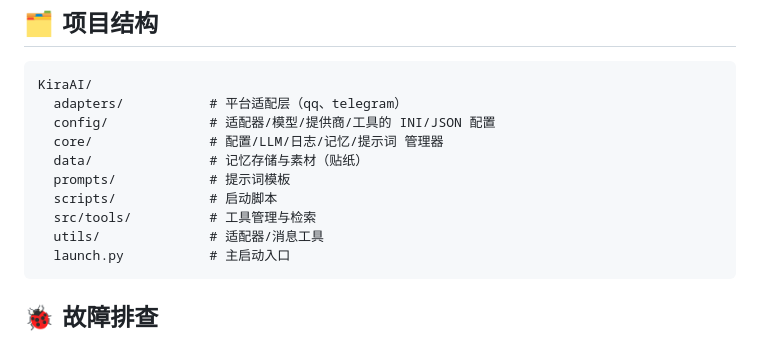
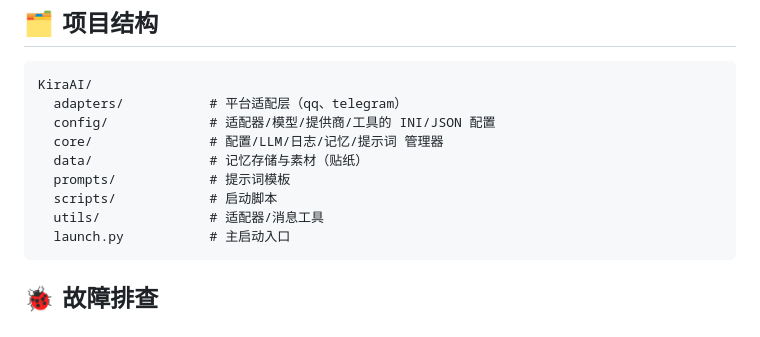
Before and after one commit to xxynet/KiraAI, a Markdown page: docs/README.zh.md, the part around the change. GitHub-like rendering.

````diff
--- a/docs/README.zh.md
+++ b/docs/README.zh.md
@@ -111,7 +111,6 @@ KiraAI/
   data/               # 记忆存储与素材（贴纸）
   prompts/            # 提示词模板
   scripts/            # 启动脚本
-  src/tools/          # 工具管理与检索
   utils/              # 适配器/消息工具
   launch.py           # 主启动入口
 ```
````
Also changed, not shown: README.md (+0 -1 lines).
